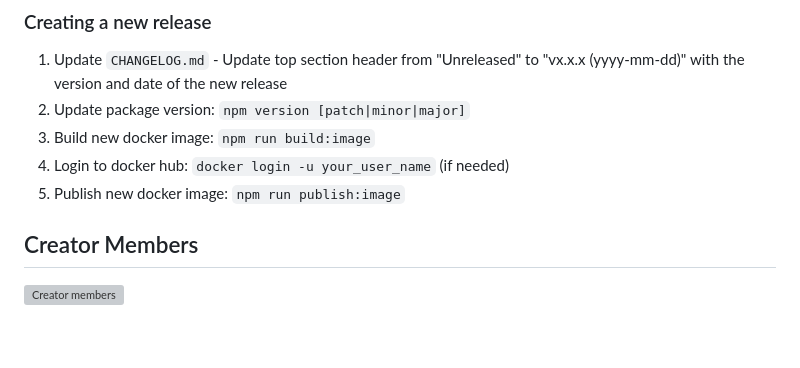
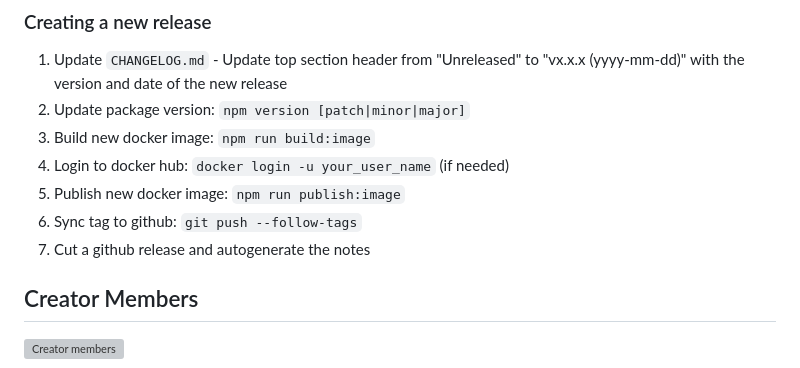
Before and after one commit to immers-space/immers, a Markdown page: README.md, the part around the change. GitHub-like rendering; blank space fills up the shorter version; grey boxes are pictures that could not be loaded.

Commit message:
add missing release steps to readme

```diff
--- a/README.md
+++ b/README.md
@@ -202,6 +202,8 @@ If working on immers server web client, run both `npm run dev:client` and `npm r
 3. Build new docker image: `npm run build:image`
 4. Login to docker hub: `docker login -u your_user_name` (if needed)
 5. Publish new docker image: `npm run publish:image`
+6. Sync tag to github: `git push --follow-tags`
+7. Cut a github release and autogenerate the notes
 
 ## Creator Members
 
```
